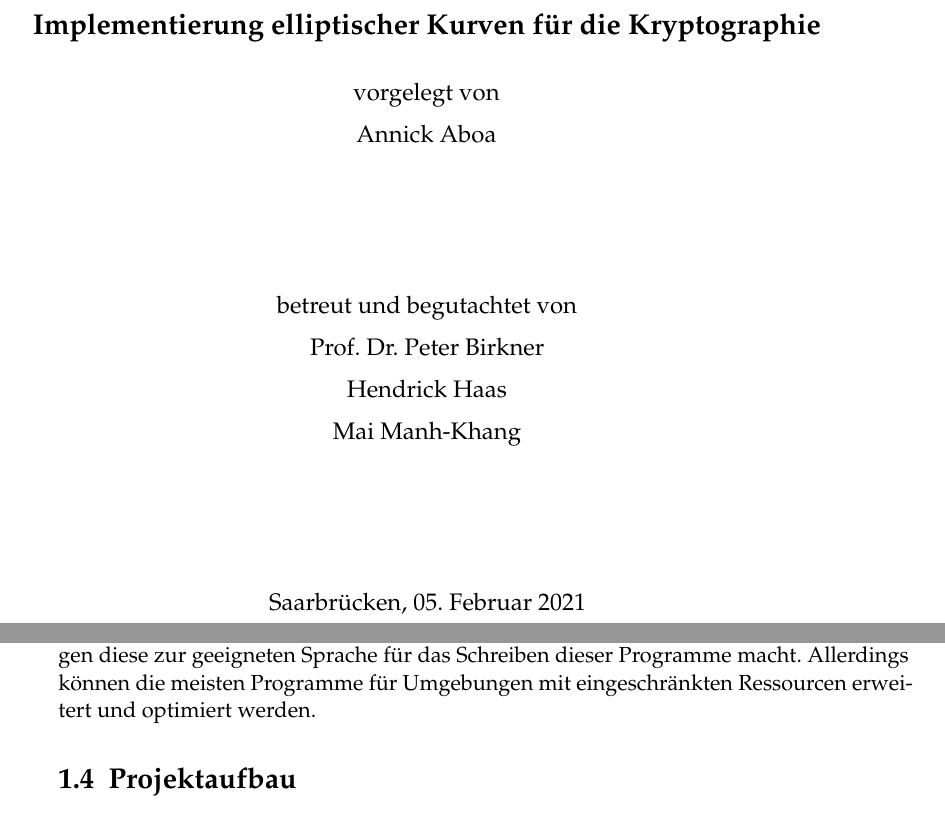
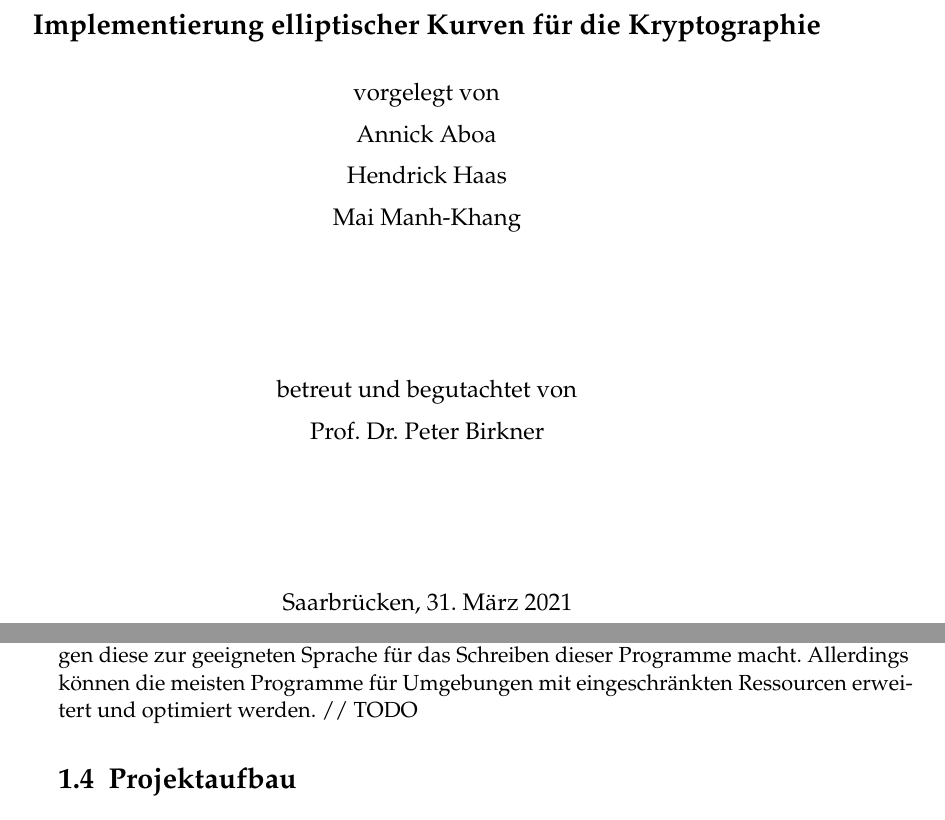
Before and after one commit to Asianrich/ProjektElliptischeKurven, a LaTeX thesis (doc/htwsaar-i-mst-vorlage.tex, which reads doc/Chapters/Einleitung.tex, doc/FrontBackmatter/Titlepage.tex, doc/htwsaar-i-mst-config.tex): two parts of pages 1 and 5 of 38, joined at a grey line, cut so that both start at the same text. Compiled offline with pdfLaTeX.

Commit message:
Anfangsseite mit Namen

```diff
--- a/doc/Chapters/Einleitung.tex
+++ b/doc/Chapters/Einleitung.tex
@@ -36,7 +36,7 @@ Also unabhängig davon, wie sicher ECC theoretisch ist, muss der Algorithmus ord
 
 \section{Zielsetzung}
 
-Ziel dieser Projektarbeit ist es einen Überblick über elliptischen Kurven in der Kryptographie zu geben. Zudem es werden basierend auf elliptische Modular- und Kurvenarithmetik, eine Implementierung von elliptischen Kurven für die Kryptographie bereitgestellt, die dann zur  Erzeugung von Schlüsseln eines ECC-basierten Kryptosystems, das Diffie-Hellman-Kryptosystems verwendet wird. Es wurde in dieser Arbeit Java als bevorzugte Sprache für die Implementierung von elliptischen Kurven für die Kryptographie gewählt, weil die Verwendung von Java bei der Entwicklung einer Vielzahl von Internetanwendungen diese zur geeigneten Sprache für das Schreiben dieser Programme macht. Allerdings können die meisten Programme für Umgebungen mit eingeschränkten Ressourcen erweitert und optimiert werden.
+Ziel dieser Projektarbeit ist es einen Überblick über elliptischen Kurven in der Kryptographie zu geben. Zudem es werden basierend auf elliptische Modular- und Kurvenarithmetik, eine Implementierung von elliptischen Kurven für die Kryptographie bereitgestellt, die dann zur  Erzeugung von Schlüsseln eines ECC-basierten Kryptosystems, das Diffie-Hellman-Kryptosystems verwendet wird. Es wurde in dieser Arbeit Java als bevorzugte Sprache für die Implementierung von elliptischen Kurven für die Kryptographie gewählt, weil die Verwendung von Java bei der Entwicklung einer Vielzahl von Internetanwendungen diese zur geeigneten Sprache für das Schreiben dieser Programme macht. Allerdings können die meisten Programme für Umgebungen mit eingeschränkten Ressourcen erweitert und optimiert werden. // TODO
 
 \section{Projektaufbau}
 
--- a/doc/FrontBackmatter/Titlepage.tex
+++ b/doc/FrontBackmatter/Titlepage.tex
@@ -28,14 +28,15 @@
 	\bigskip
 
   vorgelegt von \\
-  \myName
+  \myName \\
+  \mysecondName\\
+  \mythirdName
+
 
   \vfill
 
   betreut und begutachtet von \\
   \myFirstProf \\
-  \mysecondName\\
-  \mythirdName
 
   \vfill
 
--- a/doc/htwsaar-i-mst-config.tex
+++ b/doc/htwsaar-i-mst-config.tex
@@ -23,7 +23,7 @@
 \newcommand{\myFirstProf}{Prof. Dr. Peter Birkner\xspace}
 \newcommand{\mySecondProf}{Prof. Dr. Thomas Kretschmer\xspace}
 \newcommand{\myLocation}{Saarbrücken\xspace}
-\newcommand{\myTime}{05.~Februar~2021\xspace}
+\newcommand{\myTime}{31.~März~2021\xspace}
 \newcommand{\currentVersion}{Version 2.1\xspace} % TODO: ggf. über git Versionsinformationen automatisch bereitstellen und verwenden
 
 % ********************************************************************
```
Also changed, not shown: doc/Chapters/Theorie_Grundlagen.tex (+1 -1 lines).
